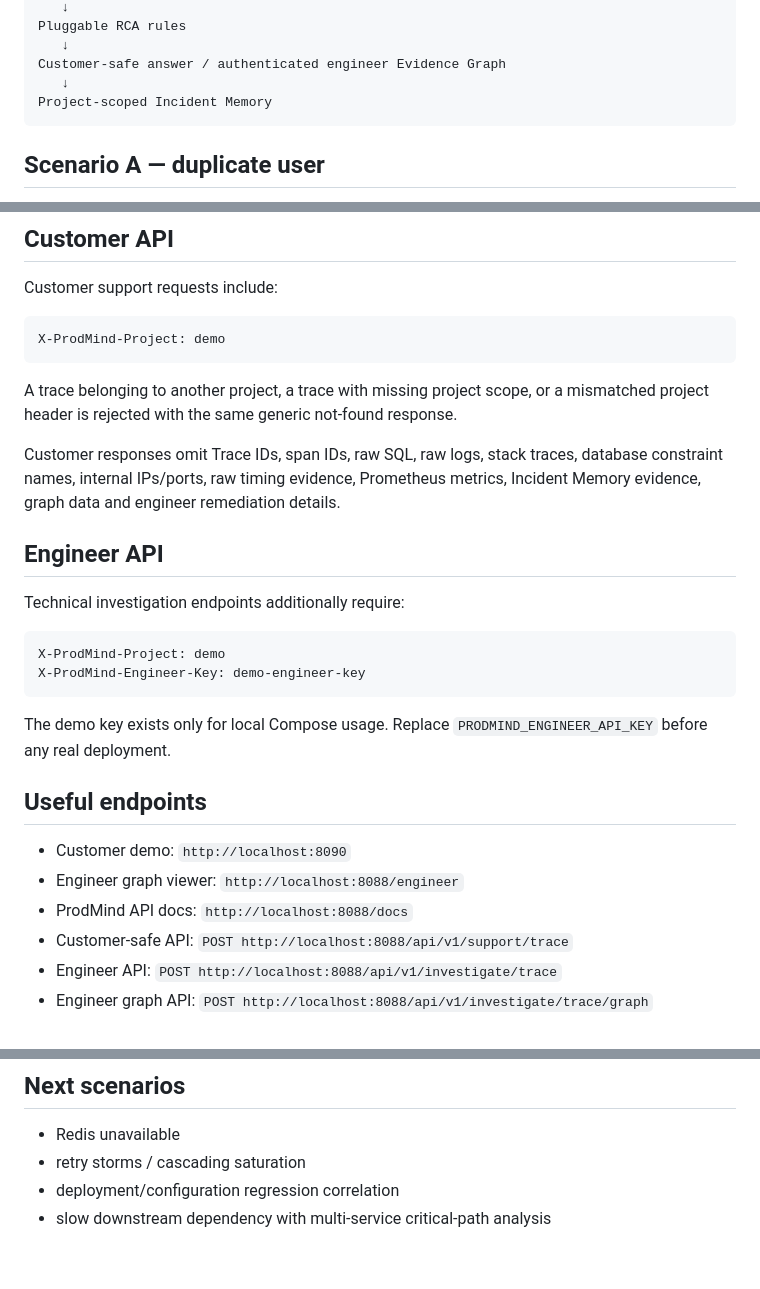
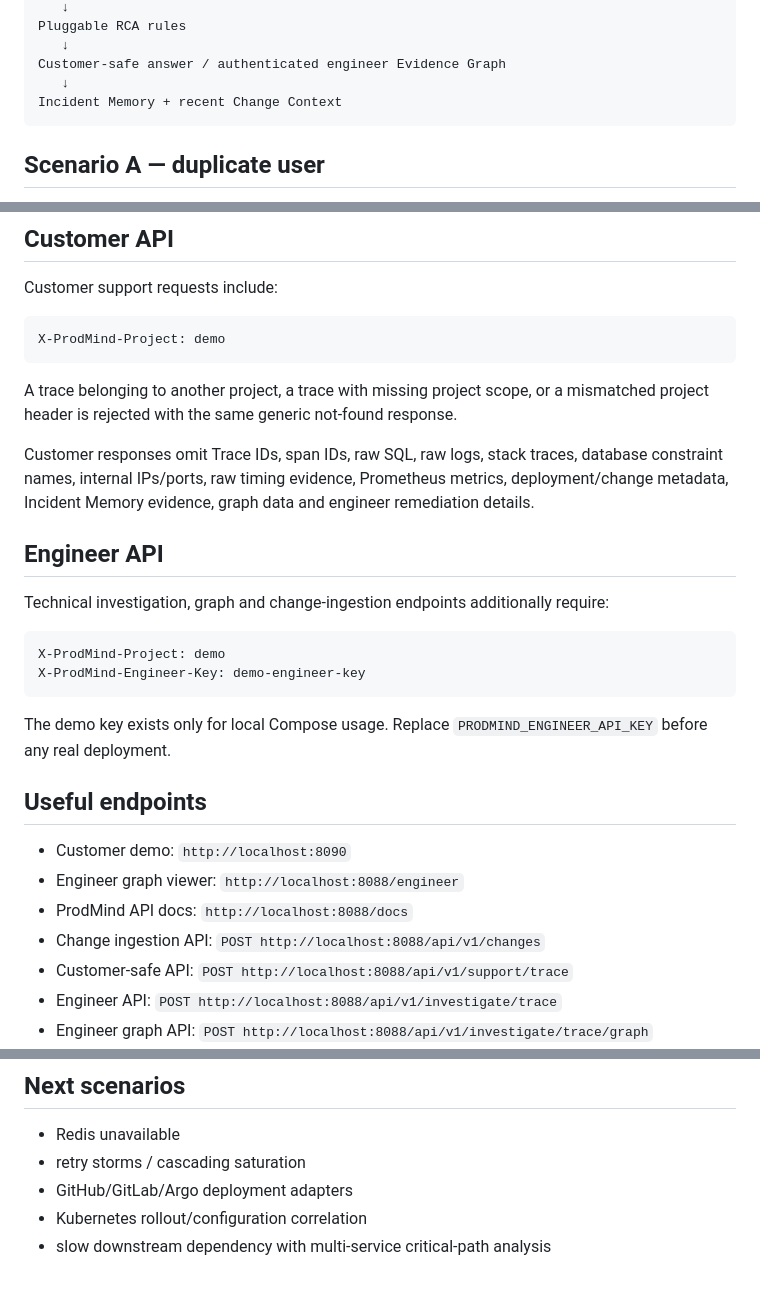
Before and after one commit to kakaluote155/ProdMind, a Markdown page: demo/README.md, 3 parts joined by grey strips. Drawn GitHub-style.

````diff
--- a/demo/README.md
+++ b/demo/README.md
@@ -47,7 +48,7 @@ Pluggable RCA rules
    ↓
 Customer-safe answer / authenticated engineer Evidence Graph
    ↓
-Project-scoped Incident Memory
+Incident Memory + recent Change Context
 ```
 
 ## Scenario A — duplicate user
@@ -150,11 +192,11 @@ X-ProdMind-Project: demo
 
 A trace belonging to another project, a trace with missing project scope, or a mismatched project header is rejected with the same generic not-found response.
 
-Customer responses omit Trace IDs, span IDs, raw SQL, raw logs, stack traces, database constraint names, internal IPs/ports, raw timing evidence, Prometheus metrics, Incident Memory evidence, graph data and engineer remediation details.
+Customer responses omit Trace IDs, span IDs, raw SQL, raw logs, stack traces, database constraint names, internal IPs/ports, raw timing evidence, Prometheus metrics, deployment/change metadata, Incident Memory evidence, graph data and engineer remediation details.
 
 ## Engineer API
 
-Technical investigation endpoints additionally require:
+Technical investigation, graph and change-ingestion endpoints additionally require:
 
 ```http
 X-ProdMind-Project: demo
@@ -168,6 +210,7 @@ The demo key exists only for local Compose usage. Replace `PRODMIND_ENGINEER_API
 - Customer demo: `http://localhost:8090`
 - Engineer graph viewer: `http://localhost:8088/engineer`
 - ProdMind API docs: `http://localhost:8088/docs`
+- Change ingestion API: `POST http://localhost:8088/api/v1/changes`
 - Customer-safe API: `POST http://localhost:8088/api/v1/support/trace`
 - Engineer API: `POST http://localhost:8088/api/v1/investigate/trace`
 - Engineer graph API: `POST http://localhost:8088/api/v1/investigate/trace/graph`
@@ -180,5 +223,6 @@ The demo key exists only for local Compose usage. Replace `PRODMIND_ENGINEER_API
 
 - Redis unavailable
 - retry storms / cascading saturation
-- deployment/configuration regression correlation
+- GitHub/GitLab/Argo deployment adapters
+- Kubernetes rollout/configuration correlation
 - slow downstream dependency with multi-service critical-path analysis
````
Also changed, not shown: other parts of demo/README.md (+48 -6 lines).
